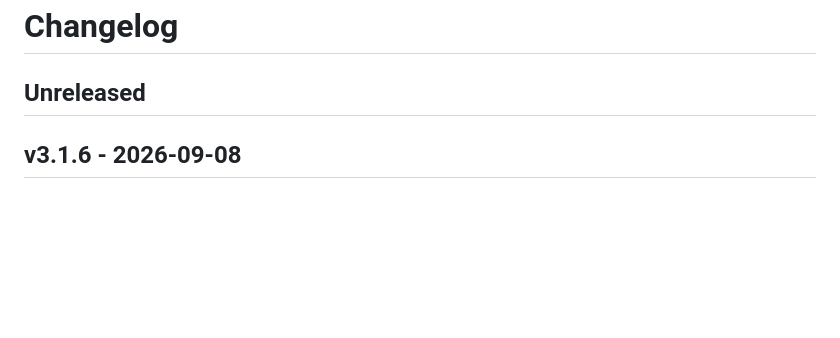
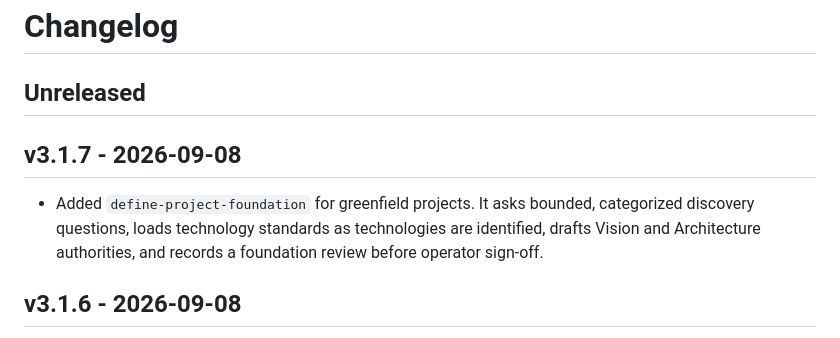
Before and after one commit to tigger-developer/sdlc, a Markdown page: CHANGELOG.md, the part around the change. GitHub-like rendering; blank space fills up the shorter version.

Commit message:
feat: add greenfield project foundation skill

```diff
--- a/CHANGELOG.md
+++ b/CHANGELOG.md
@@ -1,6 +1,13 @@
 # Changelog
 
 ## Unreleased
+
+## v3.1.7 - 2026-09-08
+
+- Added `define-project-foundation` for greenfield projects. It asks bounded,
+  categorized discovery questions, loads technology standards as technologies
+  are identified, drafts Vision and Architecture authorities, and records a
+  foundation review before operator sign-off.
 
 ## v3.1.6 - 2026-09-08
 
```
Also changed, not shown: skills/define-project-foundation/SKILL.md (added, +94 -0 lines).
